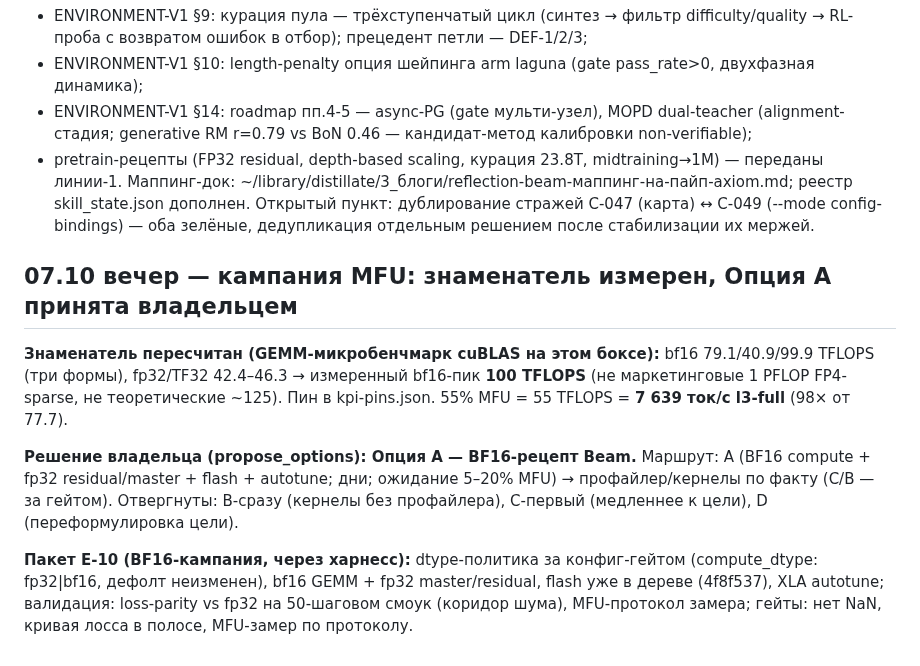
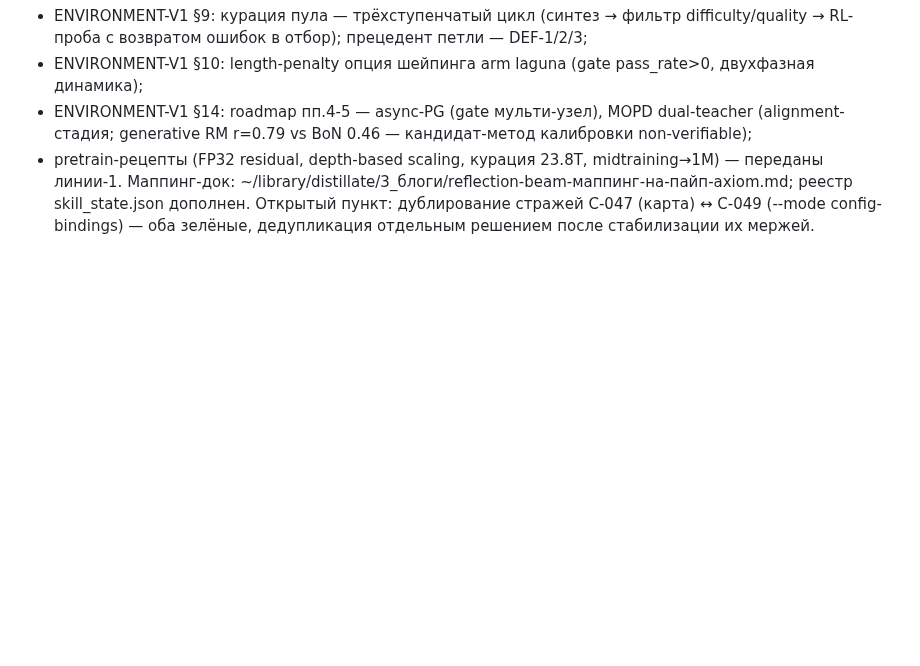
Before and after one commit to romannekrasovaillm/axiom, a Markdown page: evidence/autonomous-run-20261006.md, the part around the change. GitHub-like rendering; blank space fills up the shorter version.

Commit message:
Revert "perf: Опция A (BF16-рецепт Beam) принята владельцем; знаменатель MFU пересчитан — измеренные 100 TFLOPS bf16 (GEMM-бенчмарк); 55% = 7.6k ток/с l3-full"
This reverts commit 626f5e258c449dedaf7efabee29470227ee2c551.

```diff
--- a/evidence/autonomous-run-20261006.md
+++ b/evidence/autonomous-run-20261006.md
@@ -47,11 +47,3 @@
 - pretrain-рецепты (FP32 residual, depth-based scaling, курация 23.8T, midtraining→1M) — переданы линии-1.
 Маппинг-док: ~/library/distillate/3_блоги/reflection-beam-маппинг-на-пайп-axiom.md; реестр skill_state.json дополнен.
 Открытый пункт: дублирование стражей C-047 (карта) ↔ C-049 (--mode config-bindings) — оба зелёные, дедупликация отдельным решением после стабилизации их мержей.
-
-## 07.10 вечер — кампания MFU: знаменатель измерен, Опция A принята владельцем
-
-**Знаменатель пересчитан (GEMM-микробенчмарк cuBLAS на этом боксе):** bf16 79.1/40.9/99.9 TFLOPS (три формы), fp32/TF32 42.4–46.3 → измеренный bf16-пик **100 TFLOPS** (не маркетинговые 1 PFLOP FP4-sparse, не теоретические ~125). Пин в kpi-pins.json. 55% MFU = 55 TFLOPS = **7 639 ток/с l3-full** (98× от 77.7).
-
-**Решение владельца (propose_options): Опция A — BF16-рецепт Beam.** Маршрут: A (BF16 compute + fp32 residual/master + flash + autotune; дни; ожидание 5–20% MFU) → профайлер/кернелы по факту (C/B — за гейтом). Отвергнуты: B-сразу (кернелы без профайлера), C-первый (медленнее к цели), D (переформулировка цели).
-
-**Пакет E-10 (BF16-кампания, через харнесс):** dtype-политика за конфиг-гейтом (compute_dtype: fp32|bf16, дефолт неизменен), bf16 GEMM + fp32 master/residual, flash уже в дереве (4f8f537), XLA autotune; валидация: loss-parity vs fp32 на 50-шаговом смоук (коридор шума), MFU-протокол замера; гейты: нет NaN, кривая лосса в полосе, MFU-замер по протоколу.
```
